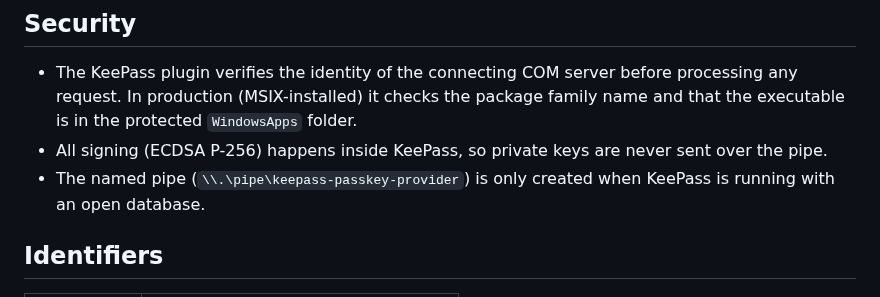
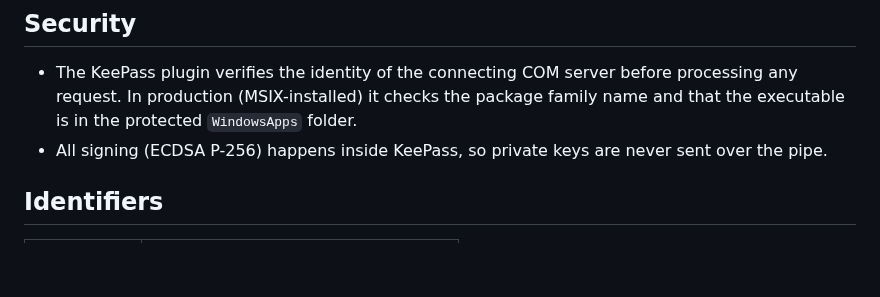
Before and after one commit to yusei36/KeePassPasskey, a Markdown page: README.md, the part around the change. Rendered like a GitHub page; blank space fills up the shorter version.

```diff
--- a/README.md
+++ b/README.md
@@ -95,7 +95,6 @@ Credentials created here can be read by KeePassXC and vice versa.
 
 - The KeePass plugin verifies the identity of the connecting COM server before processing any request. In production (MSIX-installed) it checks the package family name and that the executable is in the protected `WindowsApps` folder.
 - All signing (ECDSA P-256) happens inside KeePass, so private keys are never sent over the pipe.
-- The named pipe (`\\.\pipe\keepass-passkey-provider`) is only created when KeePass is running with an open database.
 
 ## Identifiers
 
```
Also changed, not shown: CLAUDE.md (deleted, +0 -62 lines).
